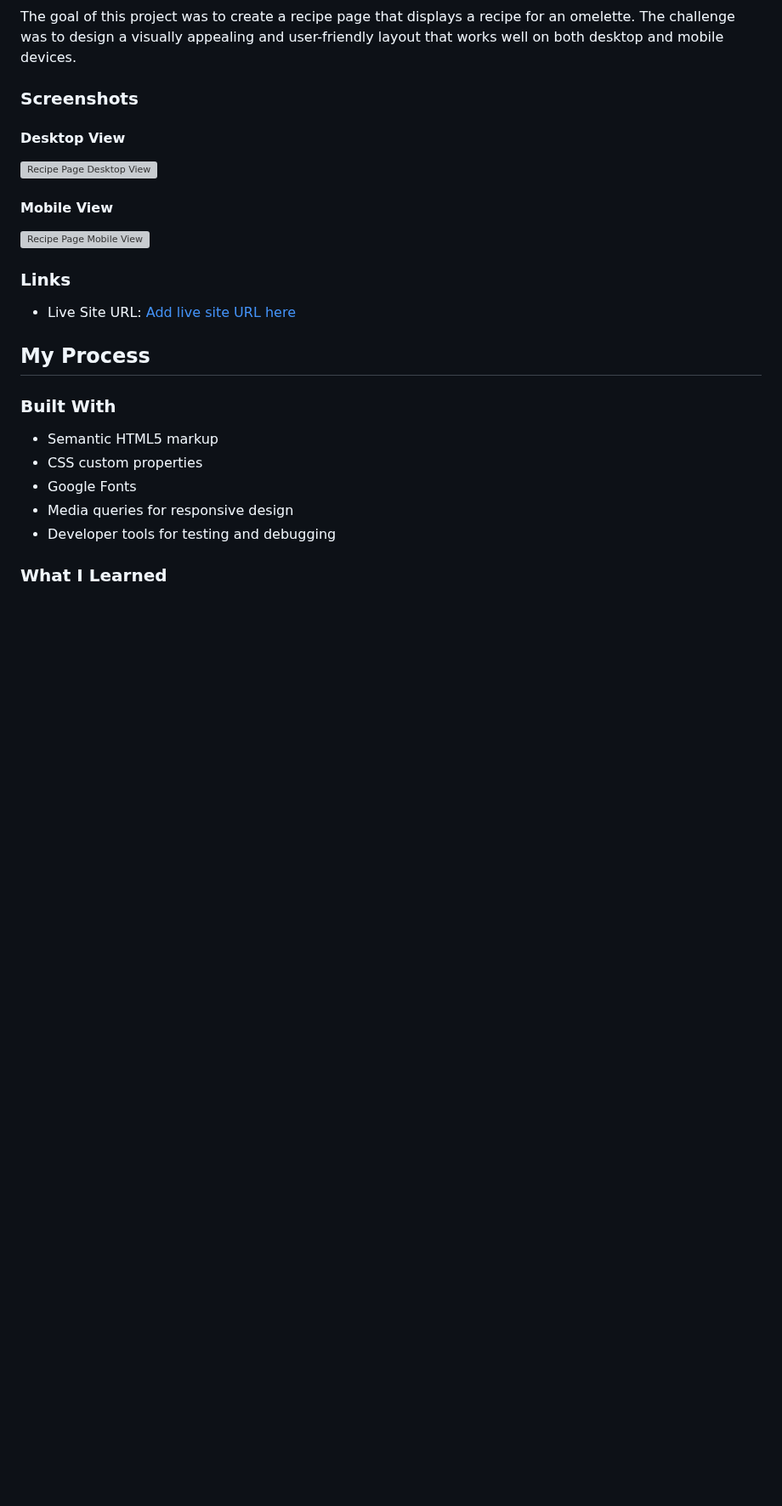
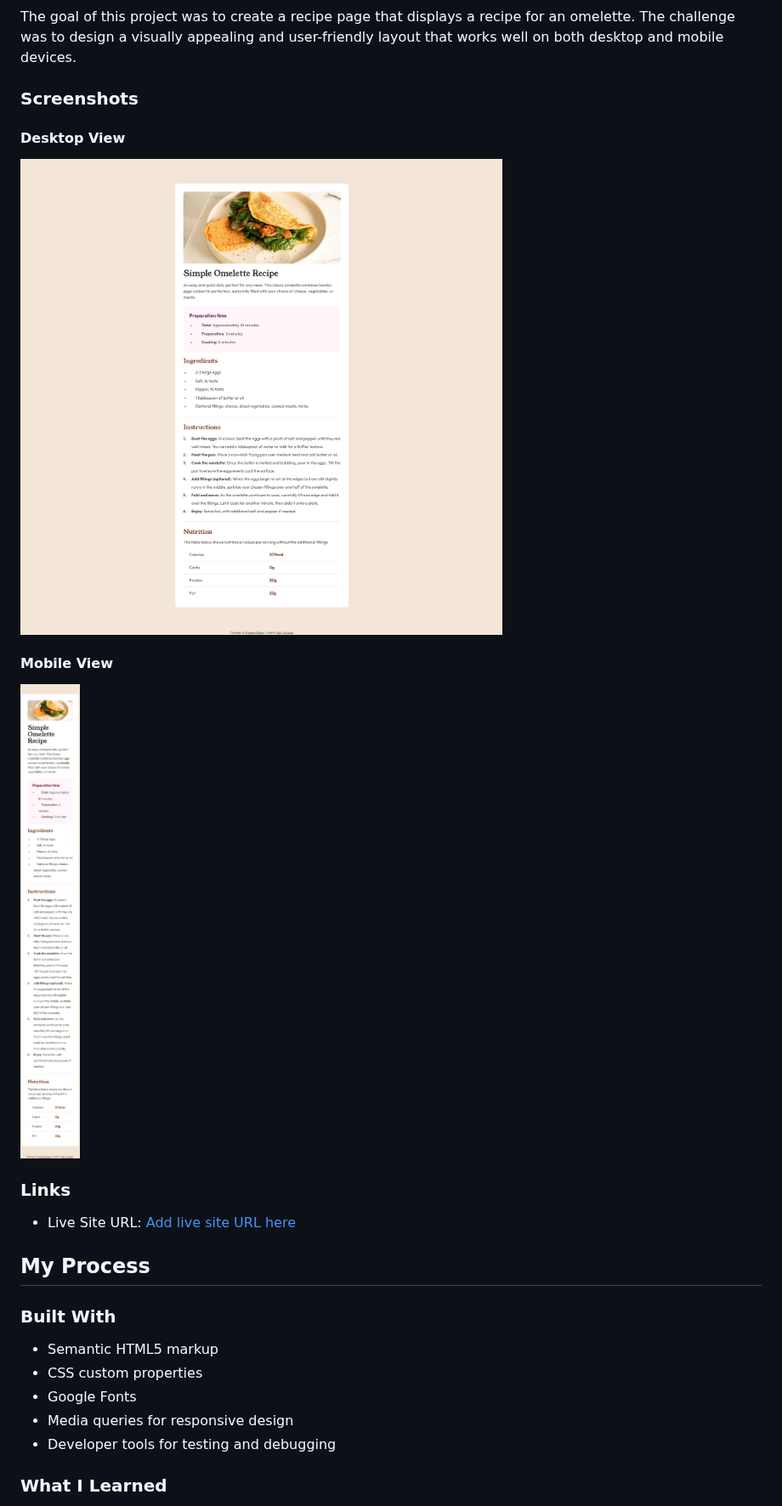
Before and after one commit to Denilson15/recipe-page, a Markdown page: README.md, the part around the change. Shown at 85% size. Rendered like a GitHub page; blank space fills up the shorter version; grey boxes are pictures that could not be loaded.

Commit message:
updating repository

```diff
--- a/README.md
+++ b/README.md
@@ -26,11 +26,11 @@ The goal of this project was to create a recipe page that displays a recipe for
 
 #### Desktop View
 
-![Recipe Page Desktop View](./docs/recipe_desktop.png)
+![Recipe Page Desktop View](./recipe_desktop.png)
 
 #### Mobile View
 
-![Recipe Page Mobile View](./docs/recipe_mobile.png)
+![Recipe Page Mobile View](./recipe_mobile.png)
 
 ### Links
 
```
